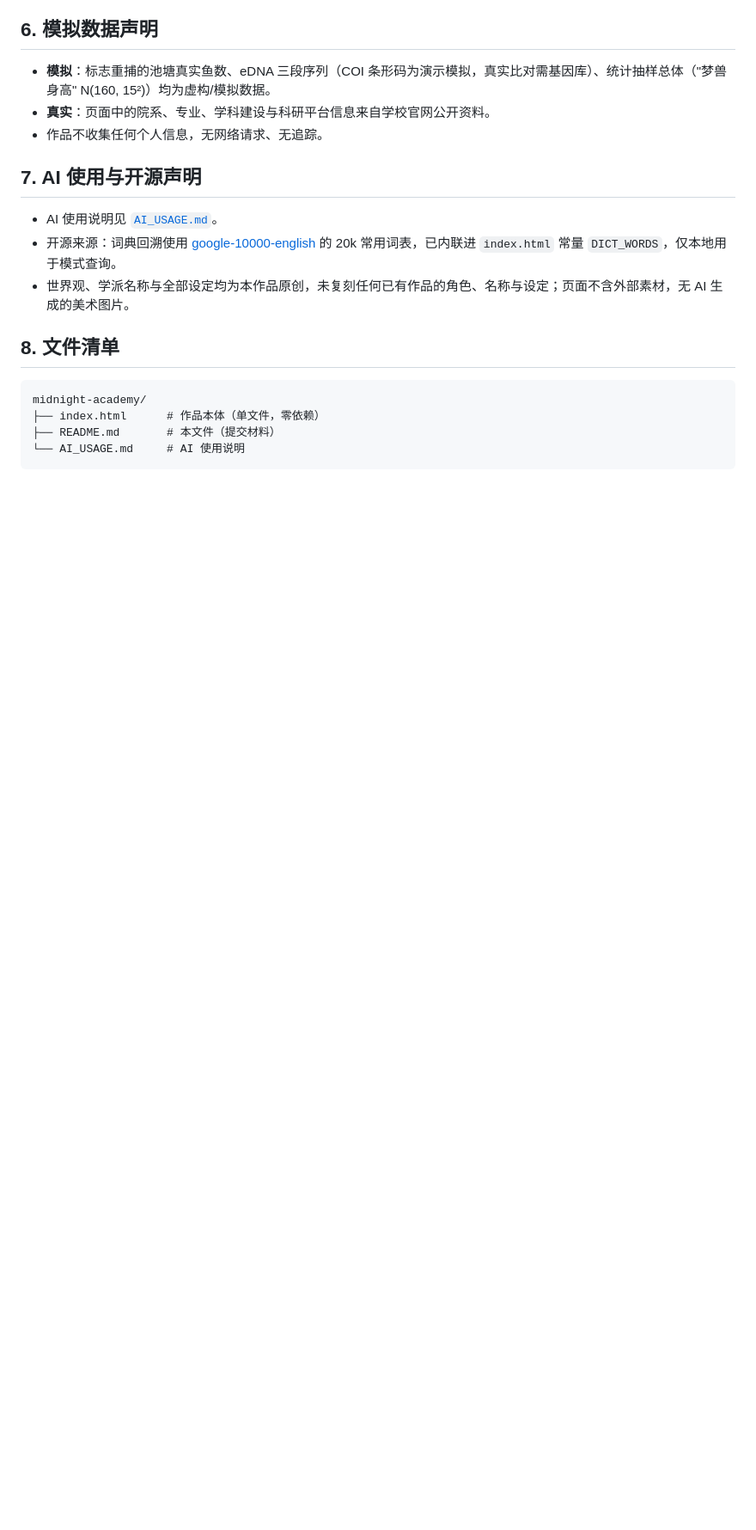
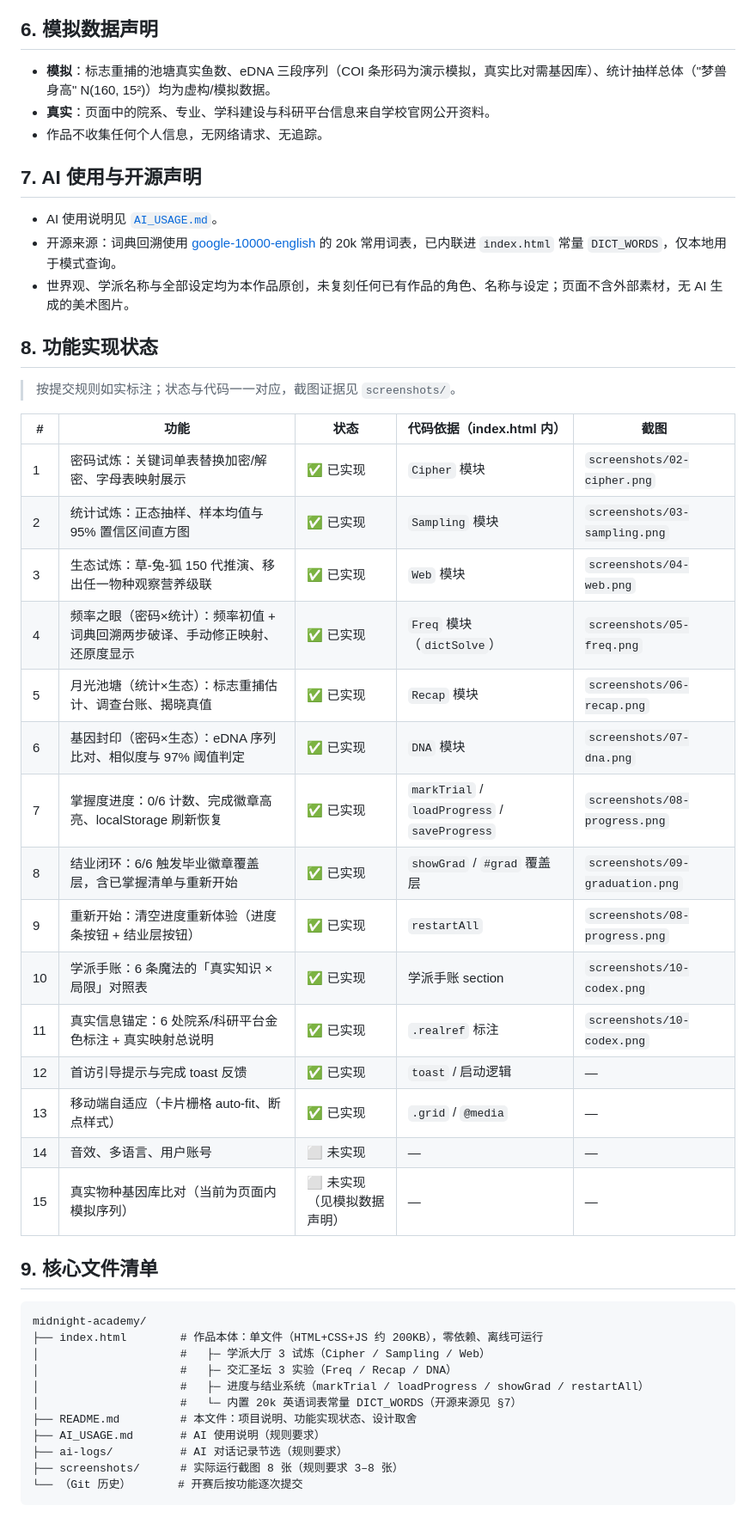
Before and after one commit to Ulricawen/The-Midnight-Academy, a Markdown page: README.md, the part around the change. Shown at 86% size. GitHub-like rendering; blank space fills up the shorter version.

Commit message:
README：新增功能实现状态表（15 项如实标注）与核心文件清单

````diff
--- a/README.md
+++ b/README.md
@@ -73,11 +73,40 @@ PhET 每个仿真覆盖单一学科、演示单一现象；本作品的差异在
 - 开源来源：词典回溯使用 [google-10000-english](https://github.com/first20hours/google-10000-english) 的 20k 常用词表，已内联进 `index.html` 常量 `DICT_WORDS`，仅本地用于模式查询。
 - 世界观、学派名称与全部设定均为本作品原创，未复刻任何已有作品的角色、名称与设定；页面不含外部素材，无 AI 生成的美术图片。
 
-## 8. 文件清单
+## 8. 功能实现状态
+
+> 按提交规则如实标注；状态与代码一一对应，截图证据见 `screenshots/`。
+
+| # | 功能 | 状态 | 代码依据（index.html 内） | 截图 |
+|---|---|---|---|---|
+| 1 | 密码试炼：关键词单表替换加密/解密、字母表映射展示 | ✅ 已实现 | `Cipher` 模块 | `screenshots/02-cipher.png` |
+| 2 | 统计试炼：正态抽样、样本均值与 95% 置信区间直方图 | ✅ 已实现 | `Sampling` 模块 | `screenshots/03-sampling.png` |
+| 3 | 生态试炼：草-兔-狐 150 代推演、移出任一物种观察营养级联 | ✅ 已实现 | `Web` 模块 | `screenshots/04-web.png` |
+| 4 | 频率之眼（密码×统计）：频率初值 + 词典回溯两步破译、手动修正映射、还原度显示 | ✅ 已实现 | `Freq` 模块（`dictSolve`） | `screenshots/05-freq.png` |
+| 5 | 月光池塘（统计×生态）：标志重捕估计、调查台账、揭晓真值 | ✅ 已实现 | `Recap` 模块 | `screenshots/06-recap.png` |
+| 6 | 基因封印（密码×生态）：eDNA 序列比对、相似度与 97% 阈值判定 | ✅ 已实现 | `DNA` 模块 | `screenshots/07-dna.png` |
+| 7 | 掌握度进度：0/6 计数、完成徽章高亮、localStorage 刷新恢复 | ✅ 已实现 | `markTrial` / `loadProgress` / `saveProgress` | `screenshots/08-progress.png` |
+| 8 | 结业闭环：6/6 触发毕业徽章覆盖层，含已掌握清单与重新开始 | ✅ 已实现 | `showGrad` / `#grad` 覆盖层 | `screenshots/09-graduation.png` |
+| 9 | 重新开始：清空进度重新体验（进度条按钮 + 结业层按钮） | ✅ 已实现 | `restartAll` | `screenshots/08-progress.png` |
+| 10 | 学派手账：6 条魔法的「真实知识 × 局限」对照表 | ✅ 已实现 | 学派手账 section | `screenshots/10-codex.png` |
+| 11 | 真实信息锚定：6 处院系/科研平台金色标注 + 真实映射总说明 | ✅ 已实现 | `.realref` 标注 | `screenshots/10-codex.png` |
+| 12 | 首访引导提示与完成 toast 反馈 | ✅ 已实现 | `toast` / 启动逻辑 | — |
+| 13 | 移动端自适应（卡片栅格 auto-fit、断点样式） | ✅ 已实现 | `.grid` / `@media` | — |
+| 14 | 音效、多语言、用户账号 | ⬜ 未实现 | — | — |
+| 15 | 真实物种基因库比对（当前为页面内模拟序列） | ⬜ 未实现（见模拟数据声明） | — | — |
+
+## 9. 核心文件清单
 
 ```
 midnight-academy/
-├── index.html      # 作品本体（单文件，零依赖）
-├── README.md       # 本文件（提交材料）
-└── AI_USAGE.md     # AI 使用说明
+├── index.html        # 作品本体：单文件（HTML+CSS+JS 约 200KB），零依赖、离线可运行
+│                     #   ├─ 学派大厅 3 试炼（Cipher / Sampling / Web）
+│                     #   ├─ 交汇圣坛 3 实验（Freq / Recap / DNA）
+│                     #   ├─ 进度与结业系统（markTrial / loadProgress / showGrad / restartAll）
+│                     #   └─ 内置 20k 英语词表常量 DICT_WORDS（开源来源见 §7）
+├── README.md         # 本文件：项目说明、功能实现状态、设计取舍
+├── AI_USAGE.md       # AI 使用说明（规则要求）
+├── ai-logs/          # AI 对话记录节选（规则要求）
+├── screenshots/      # 实际运行截图 8 张（规则要求 3–8 张）
+└── （Git 历史）       # 开赛后按功能逐次提交
 ```
````
